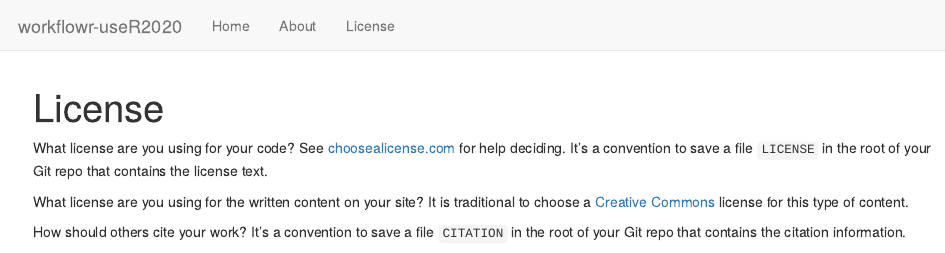
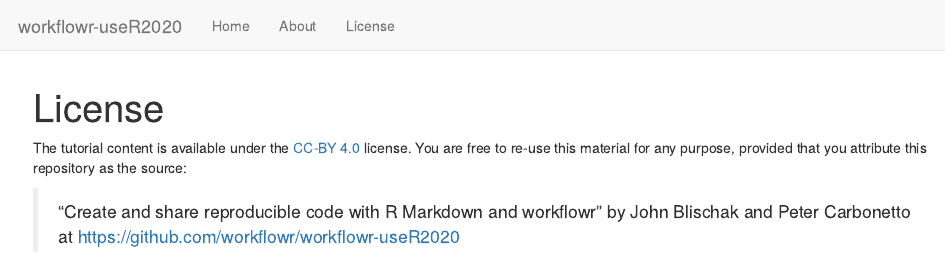
Before and after one commit to workflowr/workflowr-useR2020, an R Markdown document (analysis/license.Rmd): the page in a window 1100 px wide, from its top. Rendered offline with R 4.5, knitr and Pandoc, with nearby package versions; drawn as R Markdown's standard HTML page in place of the format the file asks for.

Commit message:
Fill out license and about pages.

```diff
--- a/analysis/license.Rmd
+++ b/analysis/license.Rmd
@@ -7,15 +7,12 @@ editor_options:
   chunk_output_type: console
 ---
 
-What license are you using for your code? See [choosealicense.com][choose] for
-help deciding. It's a convention to save a file `LICENSE` in the root of your
-Git repo that contains the license text.
+The tutorial content is available under the [CC-BY 4.0][cc-by] license.
+You are free to re-use this material for any purpose, provided that
+you attribute this repository as the source:
 
-What license are you using for the written content on your site? It is
-traditional to choose a [Creative Commons][cc] license for this type of content.
+> "Create and share reproducible code with R Markdown and workflowr"
+> by John Blischak and Peter Carbonetto
+> at https://github.com/workflowr/workflowr-useR2020
 
-[choose]: http://choosealicense.com/
-[cc]: https://creativecommons.org/choose/
-
-How should others cite your work? It's a convention to save a file `CITATION`
-in the root of your Git repo that contains the citation information.
+[cc-by]: https://creativecommons.org/licenses/by/4.0/
```
Also changed, not shown: analysis/about.Rmd (+4 -1 lines), 1 other file.
